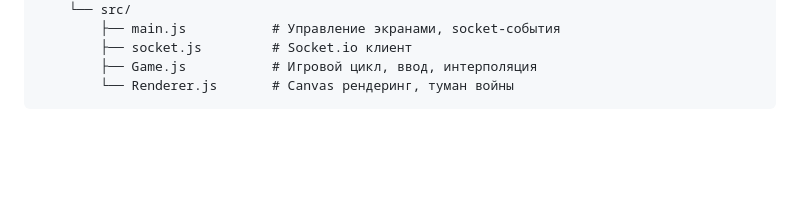
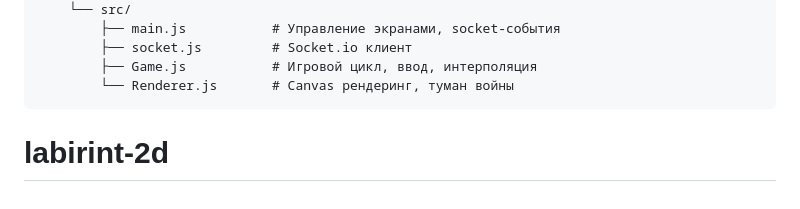
Before and after one commit to kanonirbrest/labirint-2d, a Markdown page: README.md, the part around the change. GitHub-like rendering; blank space fills up the shorter version.

Commit message:
first commit
Made-with: Cursor

````diff
--- a/README.md
+++ b/README.md
@@ -112,3 +112,4 @@ labirint-2d/
         ├── Game.js           # Игровой цикл, ввод, интерполяция
         └── Renderer.js       # Canvas рендеринг, туман войны
 ```
+# labirint-2d
````
